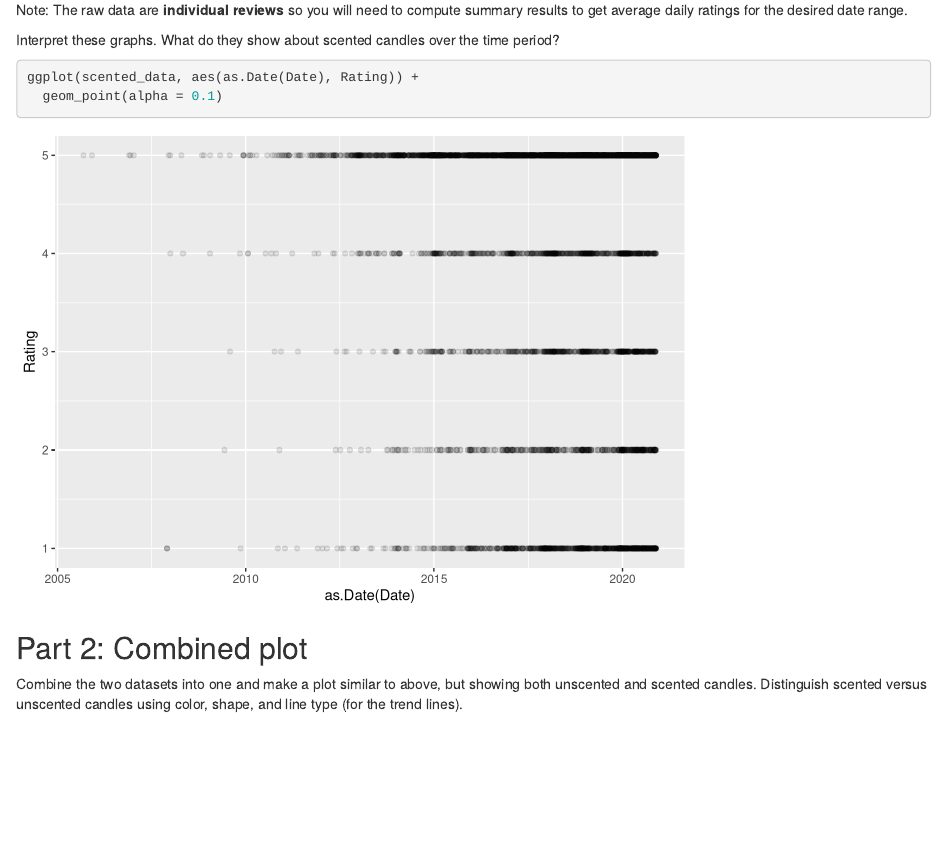
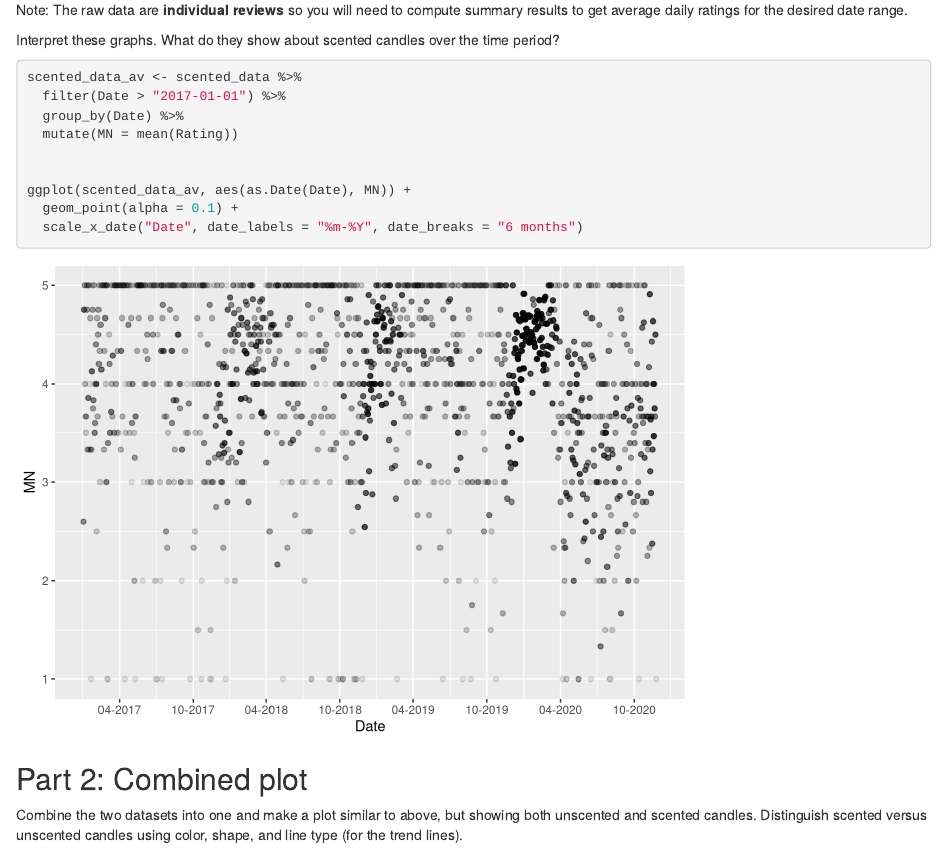
Before and after one commit to ncaliskan/progdata-class, an R Markdown document (hw_05/hw05.Rmd): the page in a window 1100 px wide, from 890 px down. Rendered offline with R 4.5, knitr and Pandoc, with nearby package versions.

Commit message:
fixing the scale x

````diff
--- a/hw_05/hw05.Rmd
+++ b/hw_05/hw05.Rmd
@@ -63,8 +63,16 @@ Interpret these graphs.
 What do they show about scented candles over the time period?
 
 ```{r}
-ggplot(scented_data, aes(as.Date(Date), Rating)) +
-  geom_point(alpha = 0.1)
+
+scented_data_av <- scented_data %>%
+  filter(Date > "2017-01-01") %>%
+  group_by(Date) %>%
+  mutate(MN = mean(Rating))
+
+
+ggplot(scented_data_av, aes(as.Date(Date), MN)) +
+  geom_point(alpha = 0.1) +
+  scale_x_date("Date", date_labels = "%m-%Y", date_breaks = "6 months")
 ```
 
 
````
